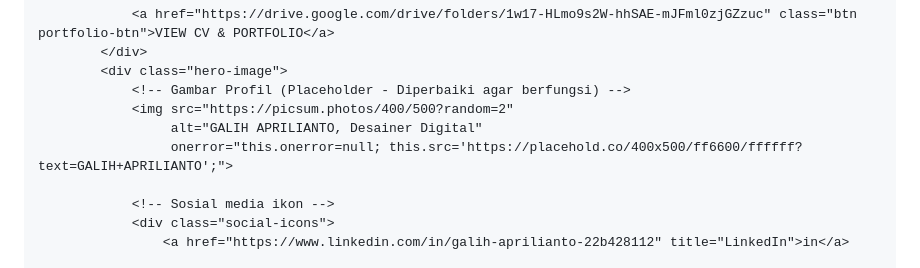
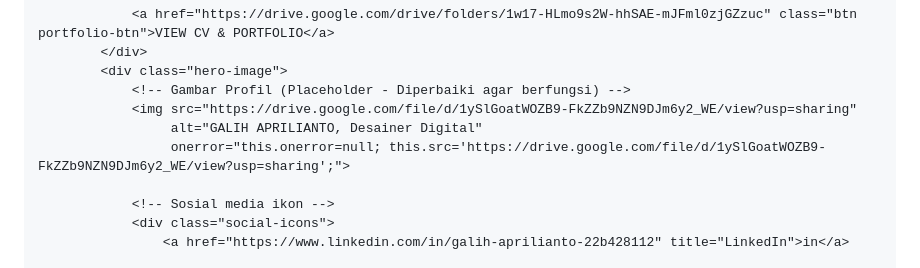
Before and after one commit to eko-tunggal/Galih-Porfolio, a Markdown page: README.md, the part around the change printed below. Rendered like a GitHub page.

```diff
--- a/README.md
+++ b/README.md
@@ -676,9 +675,9 @@ experience with fresh ideas (and maybe a few too many font libraries), let’s t
             </div>
             <div class="hero-image">
                 <!-- Gambar Profil (Placeholder - Diperbaiki agar berfungsi) -->
-                <img src="https://picsum.photos/400/500?random=2"
+                <img src="https://drive.google.com/file/d/1ySlGoatWOZB9-FkZZb9NZN9DJm6y2_WE/view?usp=sharing"
                      alt="GALIH APRILIANTO, Desainer Digital"
-                     onerror="this.onerror=null; this.src='https://placehold.co/400x500/ff6600/ffffff?text=GALIH+APRILIANTO';">
+                     onerror="this.onerror=null; this.src='https://drive.google.com/file/d/1ySlGoatWOZB9-FkZZb9NZN9DJm6y2_WE/view?usp=sharing';">
 
                 <!-- Sosial media ikon -->
                 <div class="social-icons">
```
Also changed, not shown: other parts of README.md (+1 -2 lines).
